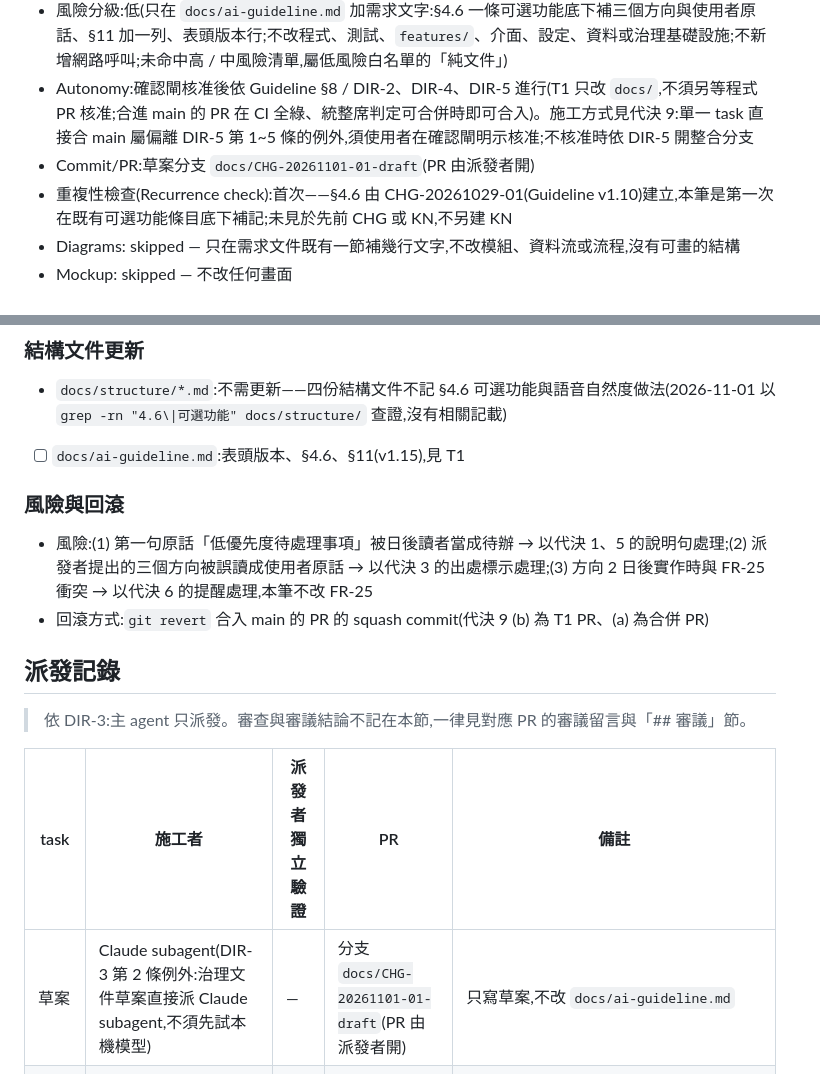
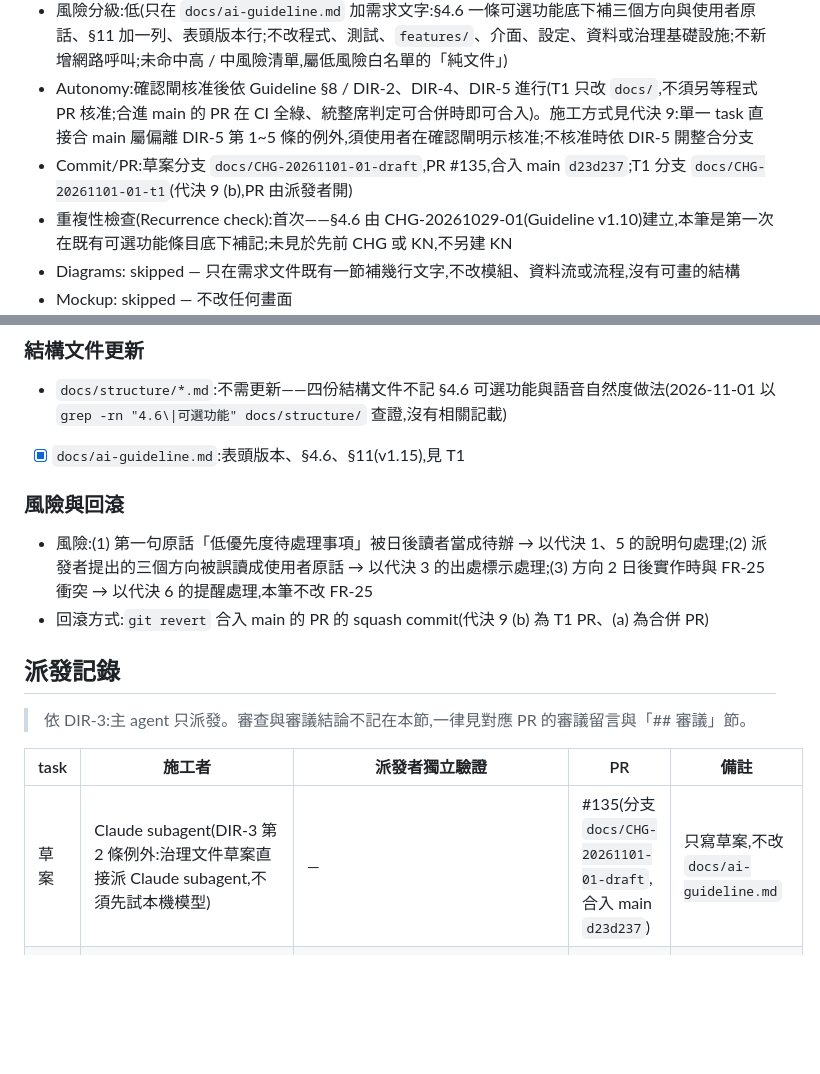
Before and after one commit to kamira/podcast-studio, a Markdown page: docs/changes/CHG-20261101-01.md, 2 parts joined by grey strips. GitHub-like rendering; blank space fills up the shorter version.

```diff
--- a/docs/changes/CHG-20261101-01.md
+++ b/docs/changes/CHG-20261101-01.md
@@ -9,7 +9,7 @@
 - 驗收者:獨立 Claude subagent(不參與起草與施工、不看實作者自述)+ 使用者確認條文
 - 風險分級:低(只在 `docs/ai-guideline.md` 加需求文字:§4.6 一條可選功能底下補三個方向與使用者原話、§11 加一列、表頭版本行;不改程式、測試、`features/`、介面、設定、資料或治理基礎設施;不新增網路呼叫;未命中高 / 中風險清單,屬低風險白名單的「純文件」)
 - Autonomy:確認閘核准後依 Guideline §8 / DIR-2、DIR-4、DIR-5 進行(T1 只改 `docs/`,不須另等程式 PR 核准;合進 main 的 PR 在 CI 全綠、統整席判定可合併時即可合入)。施工方式見代決 9:單一 task 直接合 main 屬偏離 DIR-5 第 1~5 條的例外,須使用者在確認閘明示核准;不核准時依 DIR-5 開整合分支
-- Commit/PR:草案分支 `docs/CHG-20261101-01-draft`(PR 由派發者開)
+- Commit/PR:草案分支 `docs/CHG-20261101-01-draft`,PR #135,合入 main `d23d237`;T1 分支 `docs/CHG-20261101-01-t1`(代決 9 (b),PR 由派發者開)
 - 重複性檢查(Recurrence check):首次——§4.6 由 CHG-20261029-01(Guideline v1.10)建立,本筆是第一次在既有可選功能條目底下補記;未見於先前 CHG 或 KN,不另建 KN
 - Diagrams: skipped — 只在需求文件既有一節補幾行文字,不改模組、資料流或流程,沒有可畫的結構
 - Mockup: skipped — 不改任何畫面
@@ -136,7 +136,7 @@ Guideline §4.6 既有條目「AI 寫稿可用對話方式調整草稿內容」
 ### 結構文件更新
 
 - `docs/structure/*.md`:不需更新——四份結構文件不記 §4.6 可選功能與語音自然度做法(2026-11-01 以 `grep -rn "4.6\|可選功能" docs/structure/` 查證,沒有相關記載)
-- [ ] `docs/ai-guideline.md`:表頭版本、§4.6、§11(v1.15),見 T1
+- [x] `docs/ai-guideline.md`:表頭版本、§4.6、§11(v1.15),見 T1
 
 ### 風險與回滾
 
@@ -149,6 +149,6 @@ Guideline §4.6 既有條目「AI 寫稿可用對話方式調整草稿內容」
 
 | task | 施工者 | 派發者獨立驗證 | PR | 備註 |
 |------|--------|----------------|----|------|
-| 草案 | Claude subagent(DIR-3 第 2 條例外:治理文件草案直接派 Claude subagent,不須先試本機模型) | — | 分支 `docs/CHG-20261101-01-draft`(PR 由派發者開) | 只寫草案,不改 `docs/ai-guideline.md` |
+| 草案 | Claude subagent(DIR-3 第 2 條例外:治理文件草案直接派 Claude subagent,不須先試本機模型) | — | #135(分支 `docs/CHG-20261101-01-draft`,合入 main `d23d237`) | 只寫草案,不改 `docs/ai-guideline.md` |
 | 草案修正 1 | 同一 Claude subagent(DIR-3 第 2 條例外;DIR-6 第 7 條的一次修正) | — | #135(同一分支) | 改表頭「日期」行(改記 UTC 日期並註明本機時區);「代決事項」第 2 項補方向 2、3 屬合成端的說明;表頭「關聯」未改(FR-39 需重新合成、改送模型文字,不全屬合成後處理) |
 | 草案修正 2 | 同一 Claude subagent(DIR-3 第 2 條例外;DIR-6 第 7 條交使用者後,使用者 2026-11-01 原話「再修一輪」) | — | #135(同一分支) | 表頭「Autonomy」行補引 DIR-5 與代決 9;「## 決策與取捨」加「施工方式」一列;「代決事項」新增第 9 項;Tasks T1 的 interfaces、test (6),Acceptance operation 的 operate (1)(3) 與 observe (3),「### 風險與回滾」的回滾方式改成兩種施工方式都適用;本表「草案修正 1」列的條文引用改為 DIR-6 第 7 條 |
```
Also changed, not shown: other parts of docs/changes/CHG-20261101-01.md (+10 -2 lines), docs/ai-guideline.md (+10 -1 lines).
